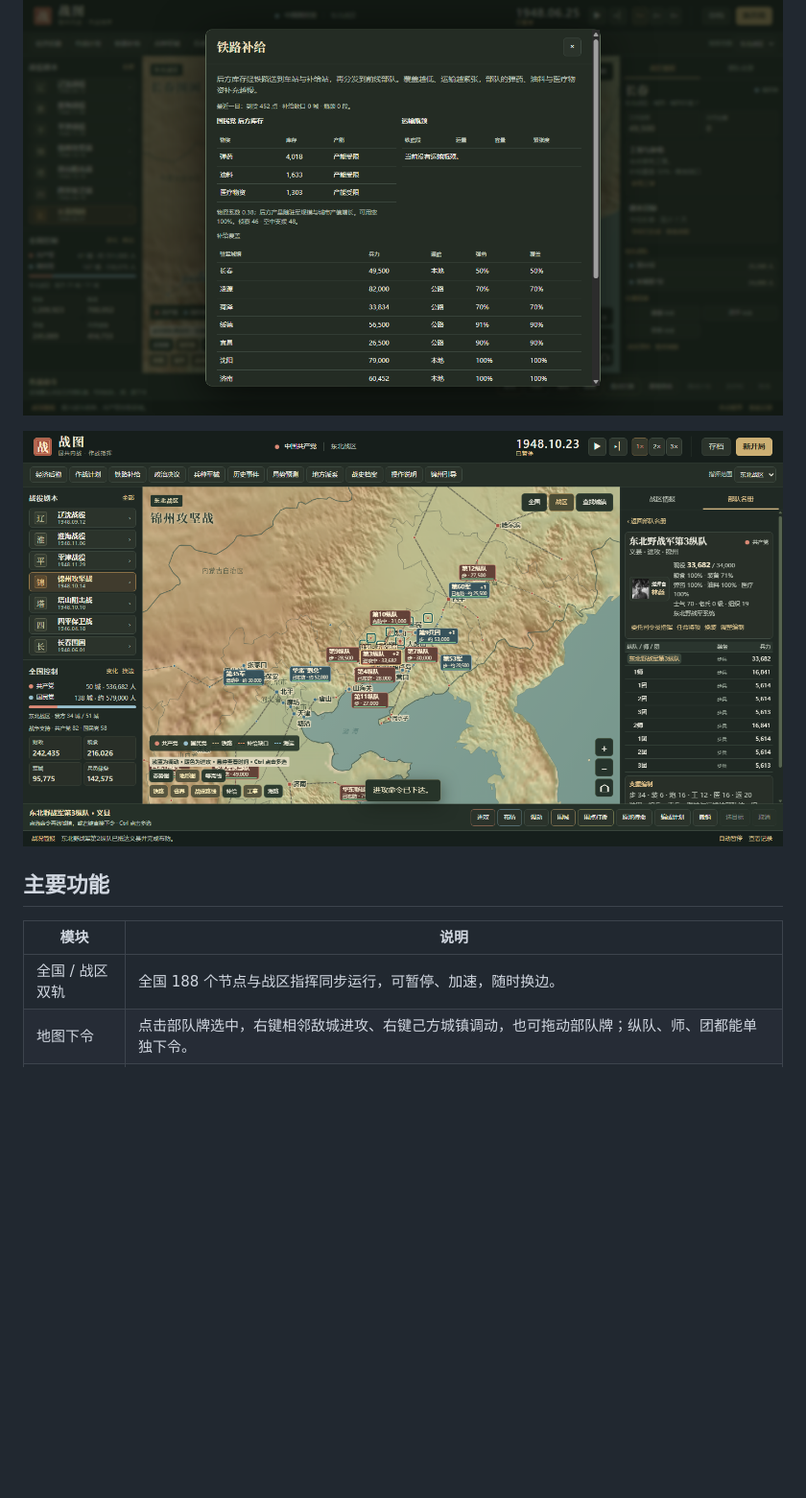
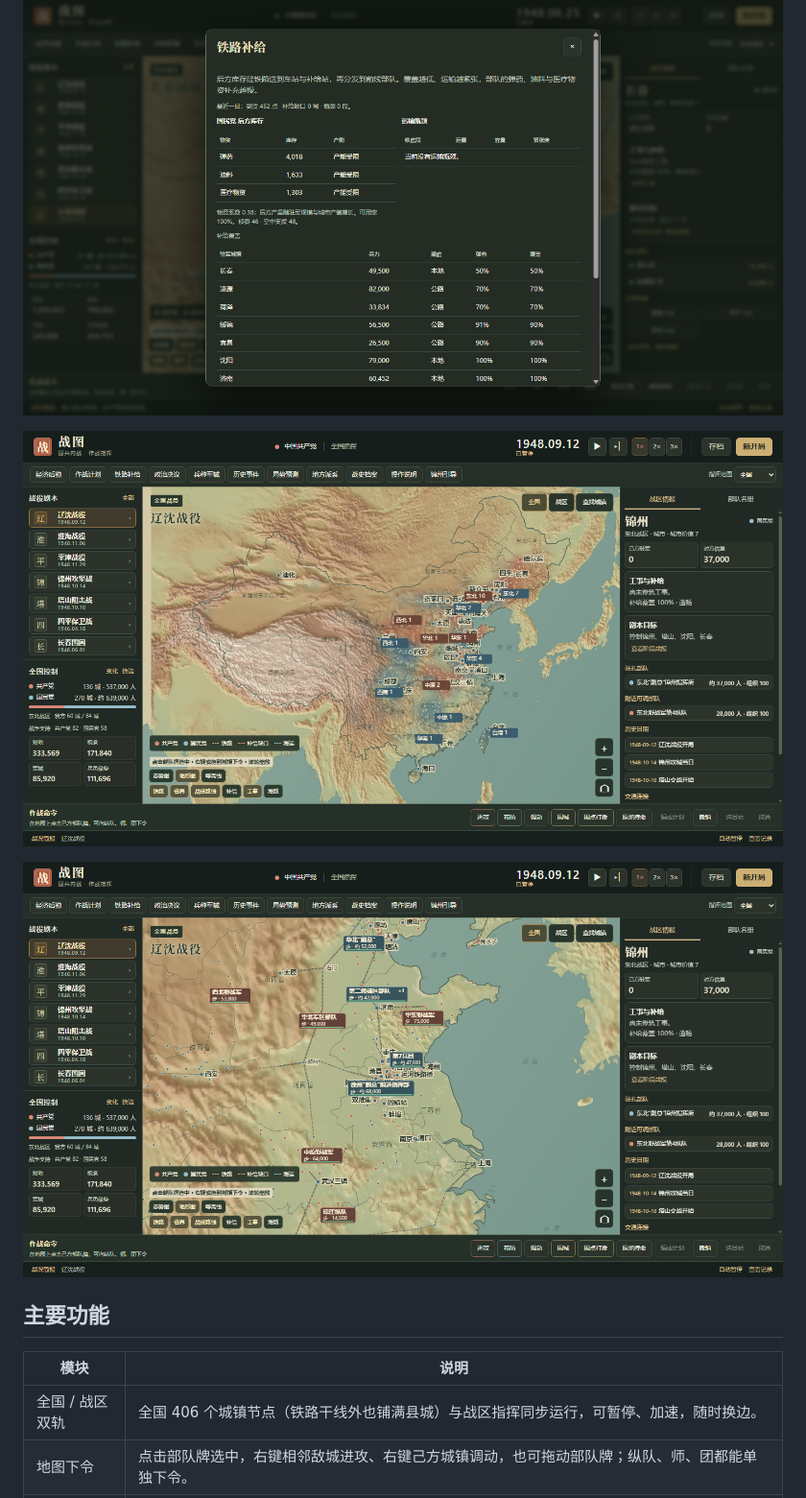
Before and after one commit to wangzirui471-collab/zhantu-civil-war, a Markdown page: README.md, the part around the change. Shown at 96% size. GitHub-like rendering; pictures changed too: docs/map.png, docs/national.png (added); blank space fills up the shorter version.

```diff
--- a/README.md
+++ b/README.md
@@ -20,13 +20,15 @@
 
 ![铁路补给](docs/supply.png)
 
+![全国战局（406 个城镇节点）](docs/national.png)
+
 ![战区地图与战役](docs/map.png)
 
 ## 主要功能
 
 | 模块 | 说明 |
 | --- | --- |
-| 全国 / 战区双轨 | 全国 188 个节点与战区指挥同步运行，可暂停、加速，随时换边。 |
+| 全国 / 战区双轨 | 全国 406 个城镇节点（铁路干线外也铺满县城）与战区指挥同步运行，可暂停、加速，随时换边。 |
 | 地图下令 | 点击部队牌选中，右键相邻敌城进攻、右键己方城镇调动，也可拖动部队牌；纵队、师、团都能单独下令。 |
 | 作战计划 | Ctrl / Shift 多选部队，选择作战决心（突击目标、守备战线、沿战线进攻、后撤至战线），指定目标与战线；统一预览后一键执行、暂停、撤销或委任司令员。 |
 | 组织度与多日战役 | 部队牌底部显示组织度。战斗按日消耗组织度并有战斗宽度限制，组织度先耗尽的一方退出战斗；守军通常撤退而非被全歼，只有失去退路才会成建制被俘。 |
```
Also changed, not shown: 使用说明.md (+1 -1 lines), 2 other files.
